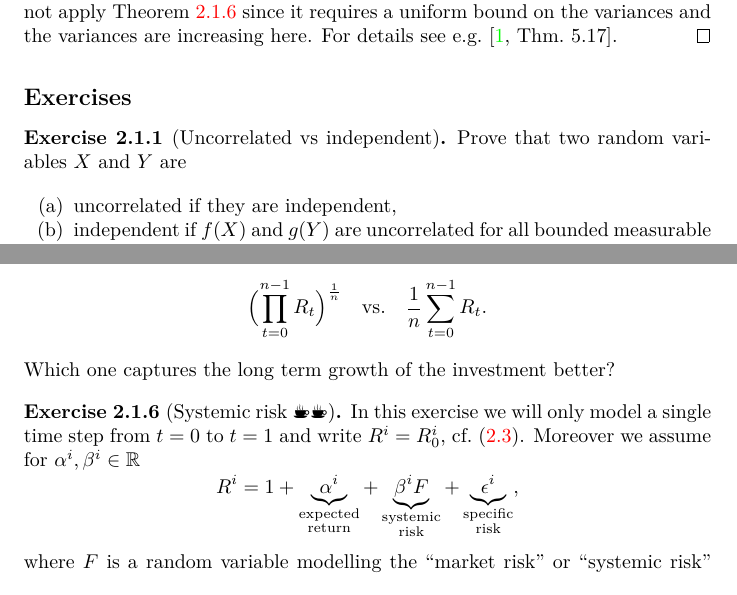
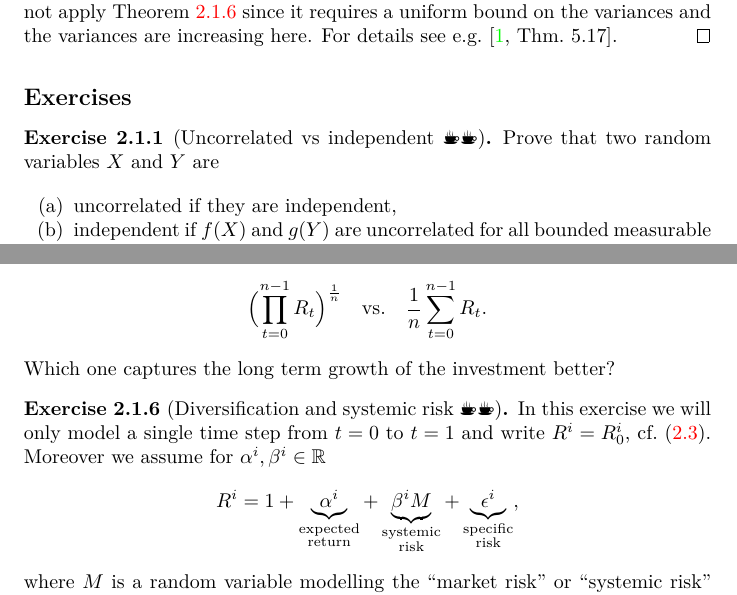
Before and after one commit to FelixBenning/Complements-prob-stat, a LaTeX thesis (ms.tex, which reads sections/sums_of_random_variables.tex): two parts of pages 39 and 40 of 72, joined at a grey line, cut so that both start at the same text. Compiled offline with pdfLaTeX.

Commit message:
more exercises

```diff
--- a/sections/sums_of_random_variables.tex
+++ b/sections/sums_of_random_variables.tex
@@ -290,7 +290,7 @@ assumption that the random variables are in \(L^1\).
 
 \subsection*{Exercises}
 
-\begin{exercise}[Uncorrelated vs independent]
+\begin{exercise}[Uncorrelated vs independent \Coffeecup\Coffeecup]
     Prove that two random variables \(X\) and \(Y\)
     are
     \begin{enumerate}[label=(\alph*),noitemsep]
@@ -405,15 +405,15 @@ where \(P_t^i\) is the price of the asset \(i\) at time \(t\) and
     Which one captures the long term growth of the investment better?
 \end{exercise}
 
-\begin{exercise}[Systemic risk \Coffeecup\Coffeecup]
+\begin{exercise}[Diversification and systemic risk \Coffeecup\Coffeecup]
     In this exercise we will only model a single time step from \(t=0\) to
     \(t=1\) and write \(R^i = R_0^i\), cf.~\eqref{eq: return definition}. Moreover we assume for \(\alpha^i,
     \beta^i \in \real\)
     \[
         R^i = 1
         + \underbrace{\alpha^i}_{\substack{\text{expected}\\ \text{return}}}
-        + \underbrace{\beta^i F}_{\substack{\text{systemic}\\\text{risk}}}
+        + \underbrace{\beta^i M}_{\substack{\text{systemic}\\\text{risk}}}
         + \underbrace{\epsilon^i}_{\substack{\text{specific}\\\text{risk}}},
     \]
-    where \(F\) is a random variable modelling the ``market risk'' or ``systemic
+    where \(M\) is a random variable modelling the ``market risk'' or ``systemic
     risk'' and \(\epsilon^i\) is a random variable modelling the ``specific
```
Also changed, not shown: sections/sums_of_random_variables.tex (6 more changed lines).
